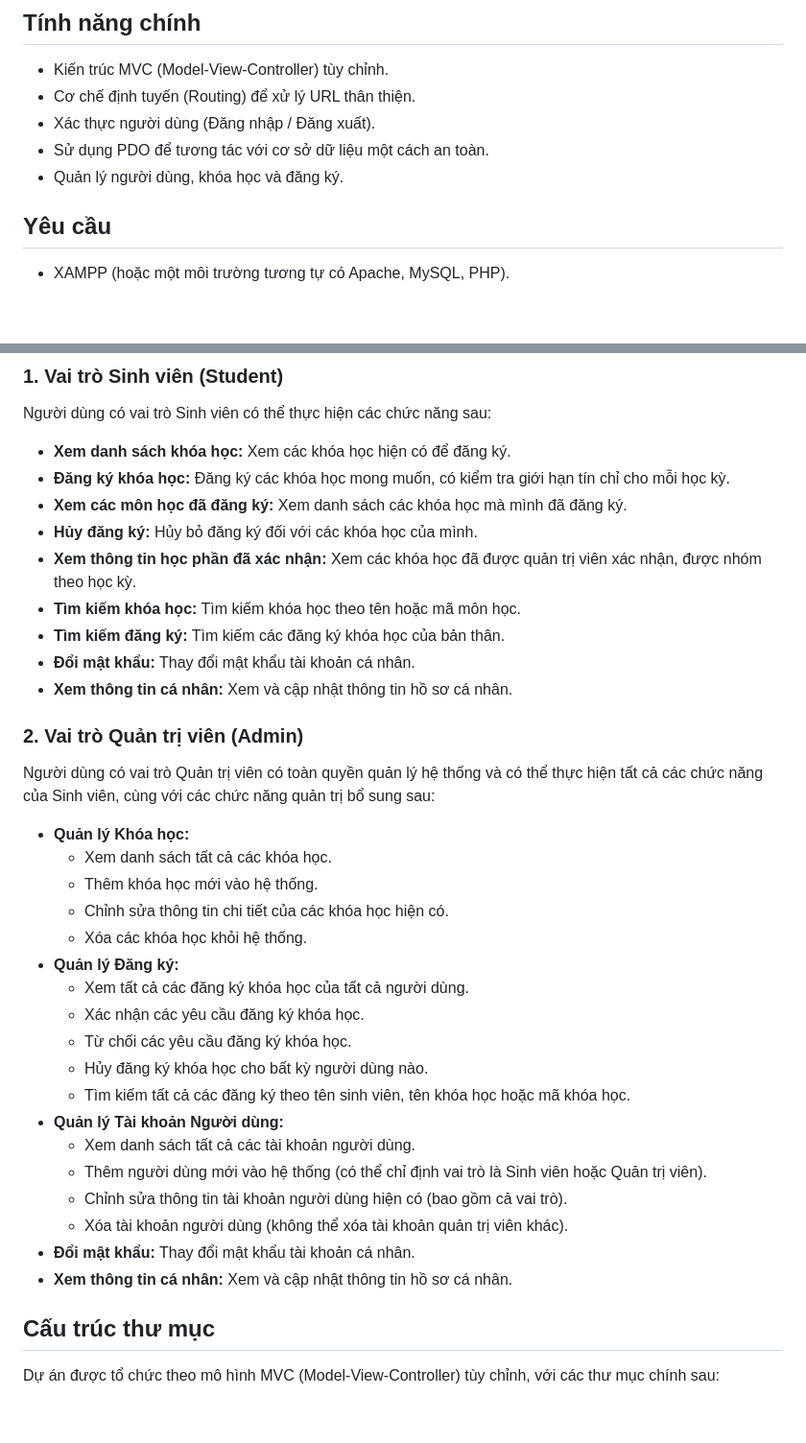
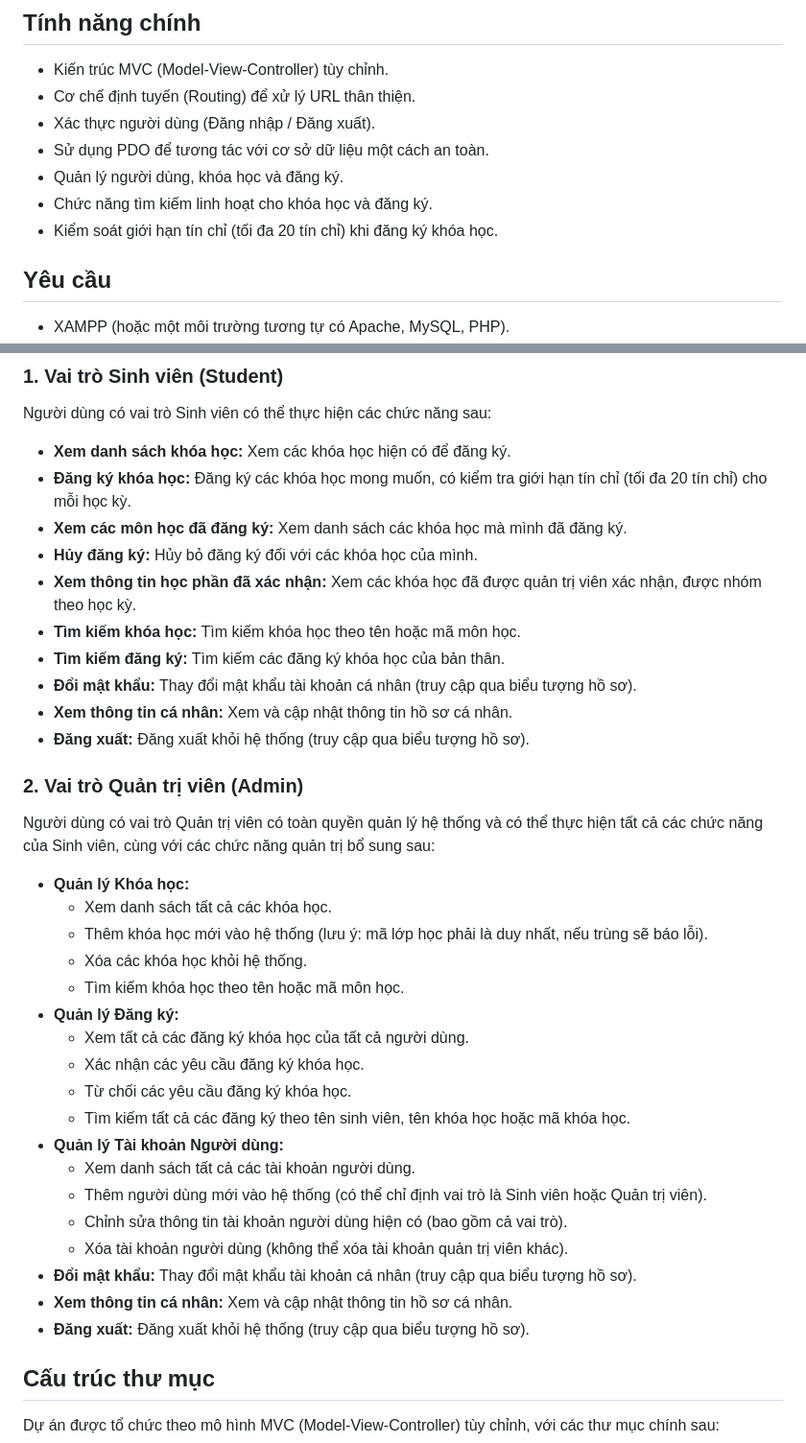
Before and after one commit to trankhacnhu23730206/PHP_MVC_PROJECT, a Markdown page: README.md, 2 parts joined by grey strips. Shown: that part at 96% size. Rendered like a GitHub page; blank space fills up the shorter version.

```diff
--- a/README.md
+++ b/README.md
@@ -9,6 +9,8 @@ Dự án PHP đơn giản được xây dựng trên mô hình MVC tự chế, b
 -   Xác thực người dùng (Đăng nhập / Đăng xuất).
 -   Sử dụng PDO để tương tác với cơ sở dữ liệu một cách an toàn.
 -   Quản lý người dùng, khóa học và đăng ký.
+-   Chức năng tìm kiếm linh hoạt cho khóa học và đăng ký.
+-   Kiểm soát giới hạn tín chỉ (tối đa 20 tín chỉ) khi đăng ký khóa học.
 
 ## Yêu cầu
 
@@ -57,14 +59,15 @@ Dự án này hỗ trợ hai vai trò người dùng chính: **Quản trị viê
 Người dùng có vai trò Sinh viên có thể thực hiện các chức năng sau:
 
 *   **Xem danh sách khóa học:** Xem các khóa học hiện có để đăng ký.
-*   **Đăng ký khóa học:** Đăng ký các khóa học mong muốn, có kiểm tra giới hạn tín chỉ cho mỗi học kỳ.
+*   **Đăng ký khóa học:** Đăng ký các khóa học mong muốn, có kiểm tra giới hạn tín chỉ (tối đa 20 tín chỉ) cho mỗi học kỳ.
 *   **Xem các môn học đã đăng ký:** Xem danh sách các khóa học mà mình đã đăng ký.
 *   **Hủy đăng ký:** Hủy bỏ đăng ký đối với các khóa học của mình.
 *   **Xem thông tin học phần đã xác nhận:** Xem các khóa học đã được quản trị viên xác nhận, được nhóm theo học kỳ.
 *   **Tìm kiếm khóa học:** Tìm kiếm khóa học theo tên hoặc mã môn học.
 *   **Tìm kiếm đăng ký:** Tìm kiếm các đăng ký khóa học của bản thân.
-*   **Đổi mật khẩu:** Thay đổi mật khẩu tài khoản cá nhân.
+*   **Đổi mật khẩu:** Thay đổi mật khẩu tài khoản cá nhân (truy cập qua biểu tượng hồ sơ).
 *   **Xem thông tin cá nhân:** Xem và cập nhật thông tin hồ sơ cá nhân.
+*   **Đăng xuất:** Đăng xuất khỏi hệ thống (truy cập qua biểu tượng hồ sơ).
 
 ### 2. Vai trò Quản trị viên (Admin)
 
@@ -72,22 +75,22 @@ Người dùng có vai trò Quản trị viên có toàn quyền quản lý hệ
 
 *   **Quản lý Khóa học:**
     *   Xem danh sách tất cả các khóa học.
-    *   Thêm khóa học mới vào hệ thống.
-    *   Chỉnh sửa thông tin chi tiết của các khóa học hiện có.
+    *   Thêm khóa học mới vào hệ thống (lưu ý: mã lớp học phải là duy nhất, nếu trùng sẽ báo lỗi).
     *   Xóa các khóa học khỏi hệ thống.
+    *   Tìm kiếm khóa học theo tên hoặc mã môn học.
 *   **Quản lý Đăng ký:**
     *   Xem tất cả các đăng ký khóa học của tất cả người dùng.
     *   Xác nhận các yêu cầu đăng ký khóa học.
     *   Từ chối các yêu cầu đăng ký khóa học.
-    *   Hủy đăng ký khóa học cho bất kỳ người dùng nào.
     *   Tìm kiếm tất cả các đăng ký theo tên sinh viên, tên khóa học hoặc mã khóa học.
 *   **Quản lý Tài khoản Người dùng:**
     *   Xem danh sách tất cả các tài khoản người dùng.
     *   Thêm người dùng mới vào hệ thống (có thể chỉ định vai trò là Sinh viên hoặc Quản trị viên).
     *   Chỉnh sửa thông tin tài khoản người dùng hiện có (bao gồm cả vai trò).
     *   Xóa tài khoản người dùng (không thể xóa tài khoản quản trị viên khác).
-*   **Đổi mật khẩu:** Thay đổi mật khẩu tài khoản cá nhân.
+*   **Đổi mật khẩu:** Thay đổi mật khẩu tài khoản cá nhân (truy cập qua biểu tượng hồ sơ).
 *   **Xem thông tin cá nhân:** Xem và cập nhật thông tin hồ sơ cá nhân.
+*   **Đăng xuất:** Đăng xuất khỏi hệ thống (truy cập qua biểu tượng hồ sơ).
 
 ## Cấu trúc thư mục
 
```
Also changed, not shown: other parts of README.md (+1 -1 lines).
